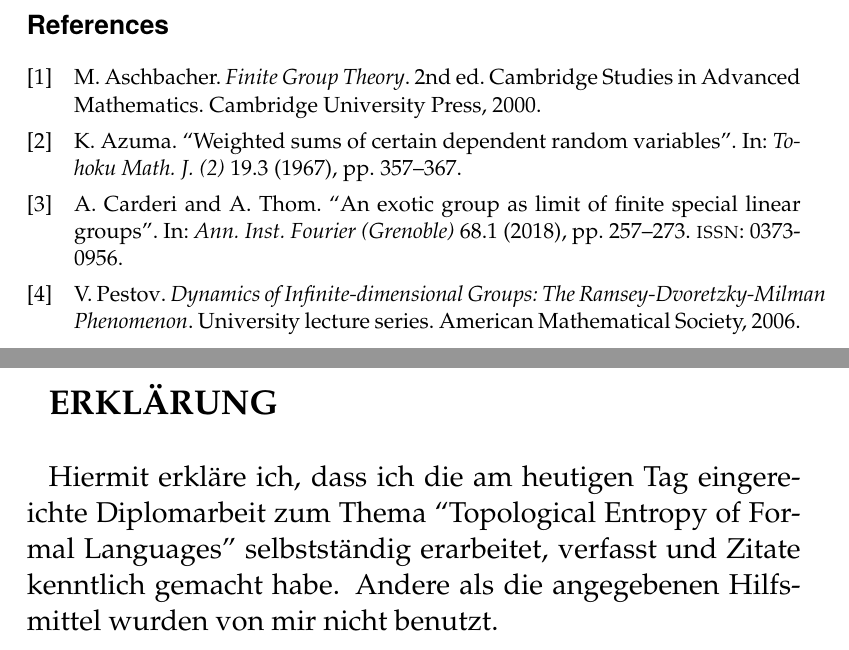
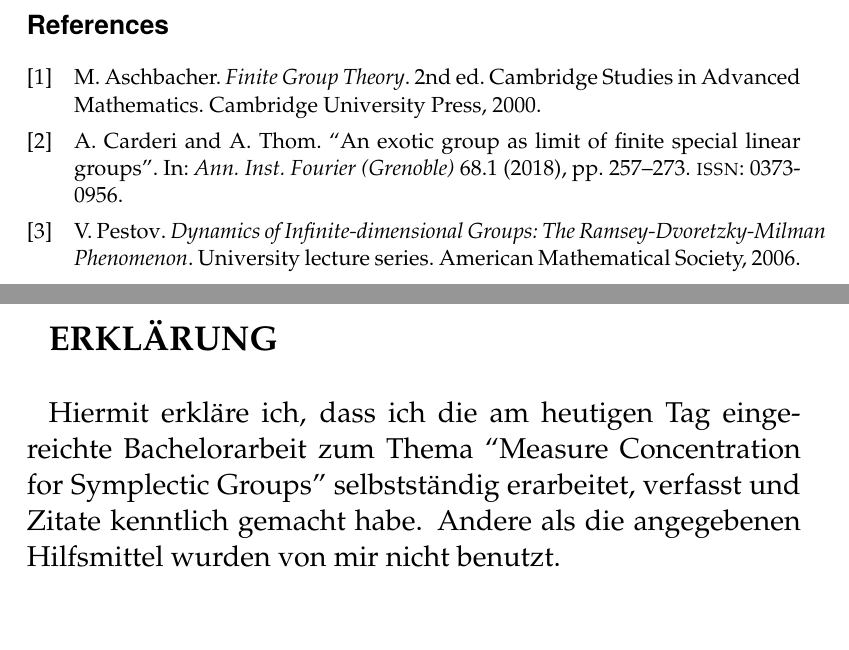
Before and after one commit to Zerwas/Bachelor, a LaTeX document (main.tex, which reads 09_Erklaerung.tex): two parts of pages 27 and 28 of 28, joined at a grey line, cut so that both start at the same text. Compiled offline with pdfLaTeX.

Commit message:
really last changes

```diff
--- a/09_Erklaerung.tex
+++ b/09_Erklaerung.tex
@@ -11,10 +11,10 @@
 
 \Large
 
-Hiermit erkläre ich, dass ich die am heutigen Tag eingereichte
-Diplomarbeit zum Thema
+Hiermit erkläre ich, dass ich die am heutigen Tag einge-reichte
+Bachelorarbeit zum Thema
 % Thema einfügen.
-``Topological Entropy of Formal Languages"
+``Measure Concentration for Symplectic Groups"
 %unter Betreuung von
 %Dr.\ rer.\ nat.\ Daniel Borchmann
 %( und
```
Also changed, not shown: body.tex (+1 -1 lines), main.pdf.
